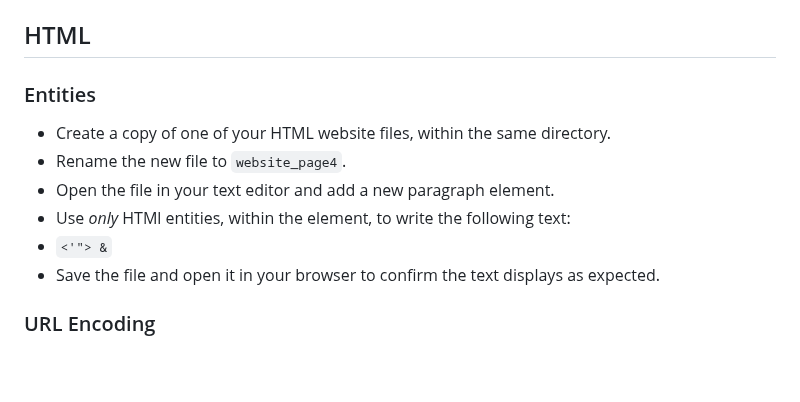
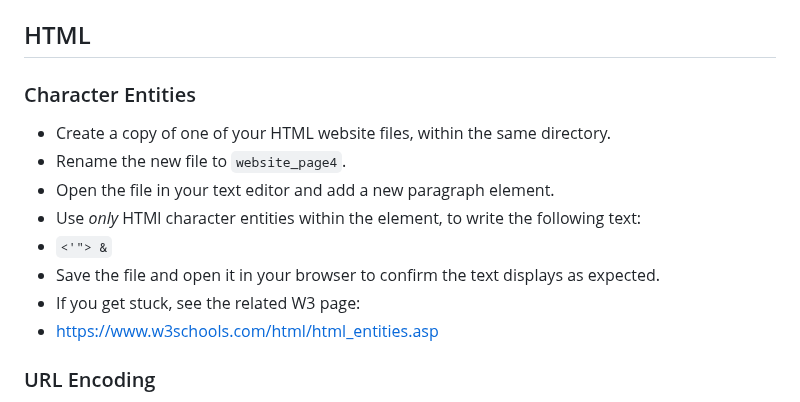
Before and after one commit to brok3nwir3/WebLearning, a Markdown page: Assignments/wk10/wk10_instructions.md, the part around the change. Rendered like a GitHub page; blank space fills up the shorter version.

```diff
--- a/Assignments/wk10/wk10_instructions.md
+++ b/Assignments/wk10/wk10_instructions.md
@@ -2,13 +2,15 @@
 
 ## HTML
 
-### Entities
+### Character Entities
 - Create a copy of one of your HTML website files, within the same directory.
 - Rename the new file to `website_page4`.
 - Open the file in your text editor and add a new paragraph element.
-- Use *only* HTMl entities, within the element, to write the following text:
+- Use *only* HTMl character entities within the element, to write the following text:
 - `<'"> &`
 - Save the file and open it in your browser to confirm the text displays as expected.
+- If you get stuck, see the related W3 page:
+- https://www.w3schools.com/html/html_entities.asp
 
 ### URL Encoding
 - Read the W3 page about URL encoding, here:
```
